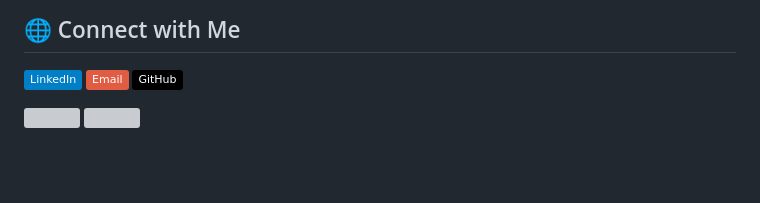
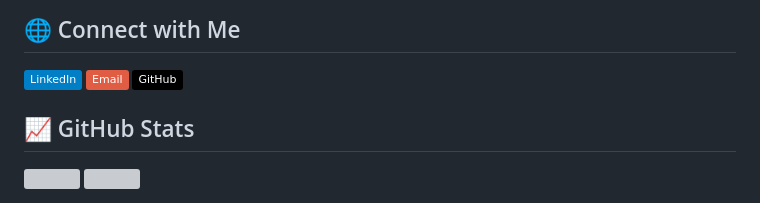
Before and after one commit to niikhilkavate/niikhilkavate, a Markdown page: README.md, the part around the change. Rendered like a GitHub page; badges without logos; blank space fills up the shorter version; grey boxes are pictures that could not be loaded.

```diff
--- a/README.md
+++ b/README.md
@@ -79,7 +79,7 @@ Smart vehicle safety system with alcohol detection, ignition control, and real-t
 
 
 
-
+## 📈 GitHub Stats
 <a href="https://niikhilkavate.github.io/">
   <img height="137px" src="https://github-readme-stats.vercel.app/api?username=niikhilkavate&hide_title=true&hide_border=true&show_icons=true&include_all_commits=true&count_private=true&line_height=21&text_color=000&icon_color=000&bg_color=0,ea6161,ffc64d,fffc4d,52fa5a&theme=graywhite" />
   <img height="137px" src="https://github-readme-stats.vercel.app/api/top-langs/?username=niikhilkavate&hide=html&hide_title=true&hide_border=true&layout=compact&langs_count=6&text_color=000&icon_color=fff&bg_color=0,52fa5a,4dfcff,c64dff&theme=graywhite" />
```
